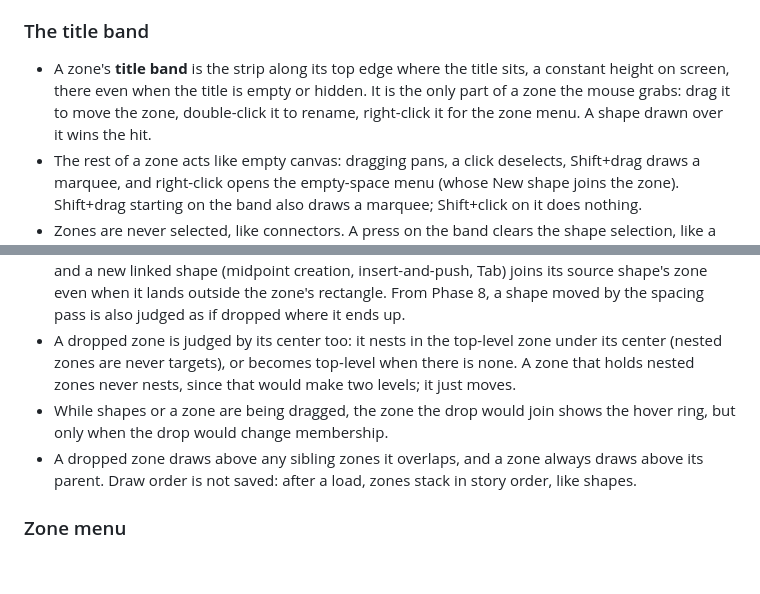
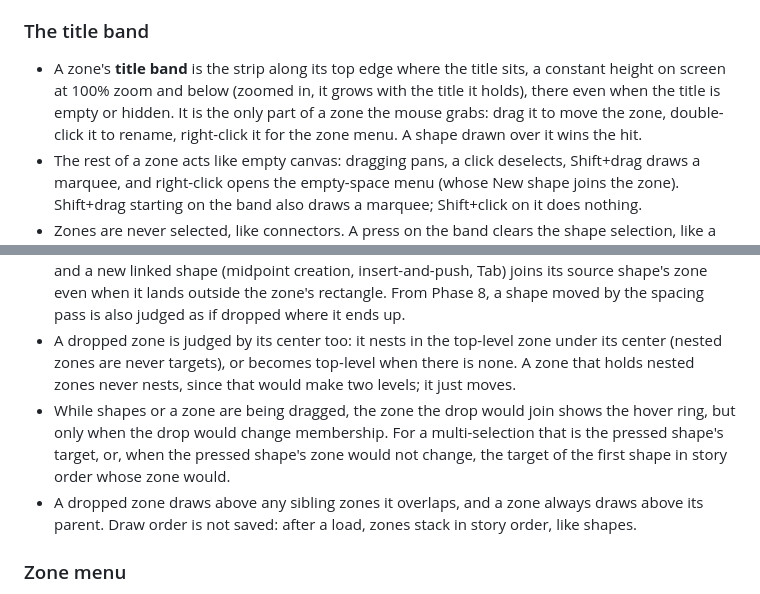
Before and after one commit to MakiNoAtorie/Willow, a Markdown page: willow-spec.md, 2 parts joined by grey strips. GitHub-like rendering; blank space fills up the shorter version.

Commit message:
Spec: Phase 6 band height when zoomed in; multi-drag ring rule
Refs #68

Co-Authored-By: Claude Opus 5.5 <noreply@anthropic.com>

```diff
--- a/willow-spec.md
+++ b/willow-spec.md
@@ -313,7 +313,7 @@ Goal: group sections of the canvas (arcs, episodes) into containers. Zones nest
 
 ### The title band
 
-- A zone's **title band** is the strip along its top edge where the title sits, a constant height on screen, there even when the title is empty or hidden. It is the only part of a zone the mouse grabs: drag it to move the zone, double-click it to rename, right-click it for the zone menu. A shape drawn over it wins the hit.
+- A zone's **title band** is the strip along its top edge where the title sits, a constant height on screen at 100% zoom and below (zoomed in, it grows with the title it holds), there even when the title is empty or hidden. It is the only part of a zone the mouse grabs: drag it to move the zone, double-click it to rename, right-click it for the zone menu. A shape drawn over it wins the hit.
 - The rest of a zone acts like empty canvas: dragging pans, a click deselects, Shift+drag draws a marquee, and right-click opens the empty-space menu (whose New shape joins the zone). Shift+drag starting on the band also draws a marquee; Shift+click on it does nothing.
 - Zones are never selected, like connectors. A press on the band clears the shape selection, like a click on empty space.
 - Hovering the band draws the zone's edge in the hovered-connector accent (Paper `#8b7760`), 2 px, following its corner radius. Cursors are those for moving a shape.
@@ -326,7 +326,7 @@ Goal: group sections of the canvas (arcs, episodes) into containers. Zones nest
 - When a drag ends, each dropped shape (each shape of a multi-selection too) joins the innermost zone under its own center, or no zone. Where sibling zones overlap, the one drawn on top wins: the innermost zone under a point is always the one drawn on top there, and every rule that puts a shape in a zone uses it. So a member of a nested zone dropped inside the parent but outside the nested zone joins the parent.
 - Only a mouse drop changes membership: keyboard moves, text growth, insert-and-push and zone resizing never do. The exceptions are new shapes: paste and duplicate place copies as in Phase 4, the empty-space New shape and Ctrl/Cmd+Shift+N join the innermost zone under them, and a new linked shape (midpoint creation, insert-and-push, Tab) joins its source shape's zone even when it lands outside the zone's rectangle. From Phase 8, a shape moved by the spacing pass is also judged as if dropped where it ends up.
 - A dropped zone is judged by its center too: it nests in the top-level zone under its center (nested zones are never targets), or becomes top-level when there is none. A zone that holds nested zones never nests, since that would make two levels; it just moves.
-- While shapes or a zone are being dragged, the zone the drop would join shows the hover ring, but only when the drop would change membership.
+- While shapes or a zone are being dragged, the zone the drop would join shows the hover ring, but only when the drop would change membership. For a multi-selection that is the pressed shape's target, or, when the pressed shape's zone would not change, the target of the first shape in story order whose zone would.
 - A dropped zone draws above any sibling zones it overlaps, and a zone always draws above its parent. Draw order is not saved: after a load, zones stack in story order, like shapes.
 
 ### Zone menu
```
